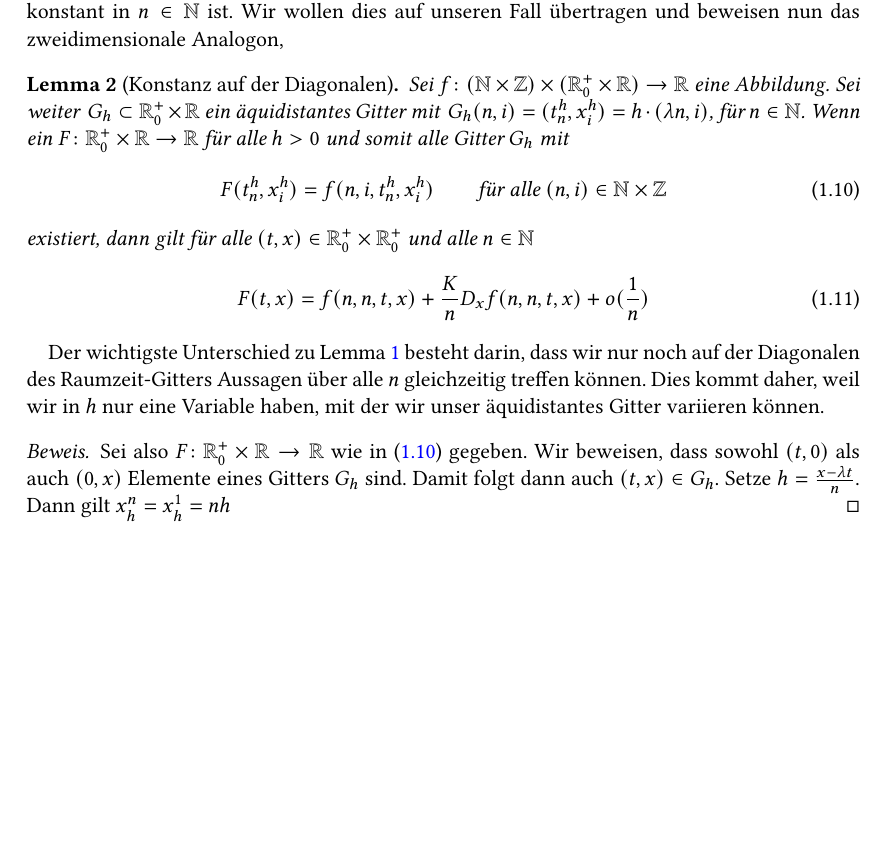
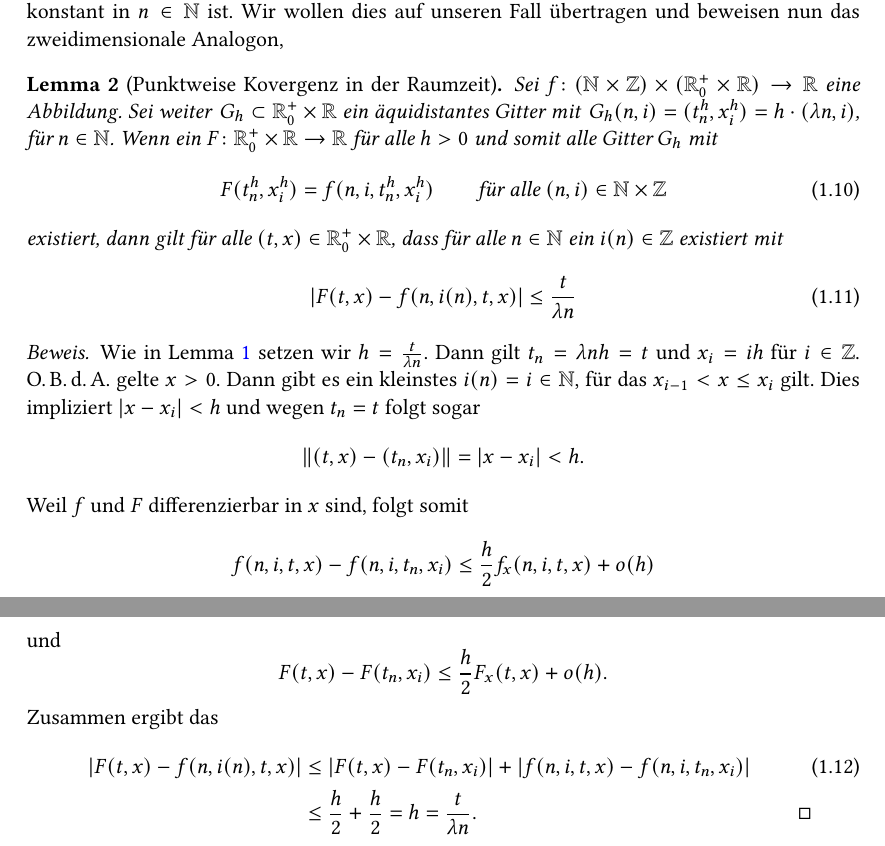
Before and after one commit to maikel/masterthesis, a LaTeX document (LaTeX/main.tex, which reads LaTeX/Macros.tex, LaTeX/advektion/advektion.tex): part of page 4 of 4 before the commit and two parts of pages 4 and 5 of 5 after it, the two joined at a grey line, cut so that both start at the same text, the shorter picture padded with empty space. Compiled offline with pdfLaTeX; TikZ figures are drawn from their code, not taken from saved files.

Commit message:
Lemma 2 korrgiiert. LaTeX fehler vorhanden.

```diff
--- a/LaTeX/Macros.tex
+++ b/LaTeX/Macros.tex
@@ -11,6 +11,8 @@
 \DeclareMathOperator{\id}{Id}
 \newcommand{\dd}{\mathrm d}
 \newcommand{\pkt}{\, \cdot \,}
+\newcommand{\abs}[1]{\left| #1 \right|}
+\newcommand{\norm}[1]{\left\lVert #1 \right\rVert}
 
 \definecolor{db}{RGB}{23,20,119}
 \definecolor{dg}{RGB}{2,101,15}
--- a/LaTeX/advektion/advektion.tex
+++ b/LaTeX/advektion/advektion.tex
@@ -167,25 +167,32 @@ Da \eqref{eq:lemma:const1d:voraussetzung} für alle $h > 0$ gilt, folgt hiermit
 Das Lemma~\ref{lem:adv:konstant1} bedeutet, dass $f$, oder die Folge $f_n$, in solchen Fällen unabhängig von, bzw. konstant in $n \in \N$ ist.
 Wir wollen dies auf unseren Fall übertragen und beweisen nun das zweidimensionale Analogon,
 
-\begin{lemma}[Konstanz auf der Diagonalen]
+\begin{lemma}[Punktweise Kovergenz in der Raumzeit]
 Sei $f\colon (\N \times \Z) \times (\Rp \times \R) \to \R$ eine Abbildung.
 Sei weiter\, $G_h \subset \Rp \times \R$ ein äquidistantes Gitter mit\, $G_h(n,i) = (t^h_n, x^h_i) = h \cdot (\lambda n, i)$, für $n \in \N$.
 Wenn ein $F\colon \Rp \times \R \to \R$ für alle $h > 0$ und somit alle Gitter $G_h$ mit
 \begin{align}\label{eq:lemma:diag:voraussetzung}
 F(t^h_n, x^h_i) = f(n, i, t^h_n, x^h_i) \qquad \text{für alle $(n,i) \in \N \times \Z$}
 \end{align}
-existiert, dann gilt für alle $(t, x) \in \Rp \times \Rp$ und alle $n \in \N$
+existiert, dann gilt für alle $(t, x) \in \Rp \times \R$, dass für alle $n \in \N$ ein $i(n) \in \Z$ existiert mit
 \begin{align}\label{eq:lemma:diag:aussage}
-F(t, x) = f(n, n, t, x) + \frac K n D_x f(n, n, t, x) + o(\frac 1 n)
+\abs{F(t, x) - f(n, i(n), t, x)} \leq \frac{t}{\lambda n}
 \end{align}
 \end{lemma}
-Der wichtigste Unterschied zu Lemma~\ref{lem:adv:konstant1} besteht darin, dass wir nur noch auf der Diagonalen des Raumzeit-Gitters Aussagen über alle $n$ gleichzeitig treffen können.
-% Diese kommt daher, dass die Punkte $(t^h_n, x^h_i)$ in unserem Gitter immer in einem rationalem Verhältnis stehen.
-Dies kommt daher, weil wir in $h$ nur eine Variable haben, mit der wir unser äquidistantes Gitter variieren können.
-% Daher brauchen wir ein Grenzwertargument für $h \to 0$, um Aussagen über alle Punkte $(t,x)$ in der Raumzeit zu treffen.
 \begin{proof}
-Sei also $F\colon \Rp \times \R \to \R$ wie in \eqref{eq:lemma:diag:voraussetzung} gegeben.
-Wir beweisen, dass sowohl $(t,0)$ als auch $(0,x)$ Elemente eines Gitters $G_h$ sind.
-Damit folgt dann auch $(t,x) \in G_h$.
-Setze $h = \frac {x - \lambda t}{n}$. Dann gilt $x^n_h = x^1_h = n h$
+Wie in Lemma~\ref{lem:adv:konstant1} setzen wir $h = \frac {t}{\lambda n}$.
+Dann gilt $t_n = \lambda n h = t$ und $x_i = i h$ für $i \in \Z$.
+O.\,B.\,d.\,A. gelte $x > 0$.
+Dann gibt es ein kleinstes $i(n) = i \in \N$, für das $x_{i-1} < x \leq x_i$ gilt.
+Dies impliziert $\abs{x - x_i} < h$ und wegen $t_n = t$ folgt sogar
+\[ \norm{(t,x) - (t_n, x_i)} = \abs{x - x_i} < h. \]
+Weil $f$ und $F$ differenzierbar in $x$ sind, folgt somit
+\[ f(n,i, t, x) - f(n, i, t_n, x_i)} \leq \frac h 2 f_x(n, i, t, x) + o(h) \]
+und
+\[ F(t, x) - F(t_n, x_i) \leq \frac h 2 F_x(t, x) + o(h). \]
+Zusammen ergibt das
+\begin{align}
+\abs{F(t,x) - f(n, i(n), t, x)} &\leq \abs{F(t, x) - F(t_n, x_i)} + \abs{f(n,i, t, x) - f(n, i, t_n, x_i)}\\
+&\leq \frac h 2 + \frac h 2 = h = \frac t {\lambda n}. \qedhere
+\end{align}
 \end{proof}
```
